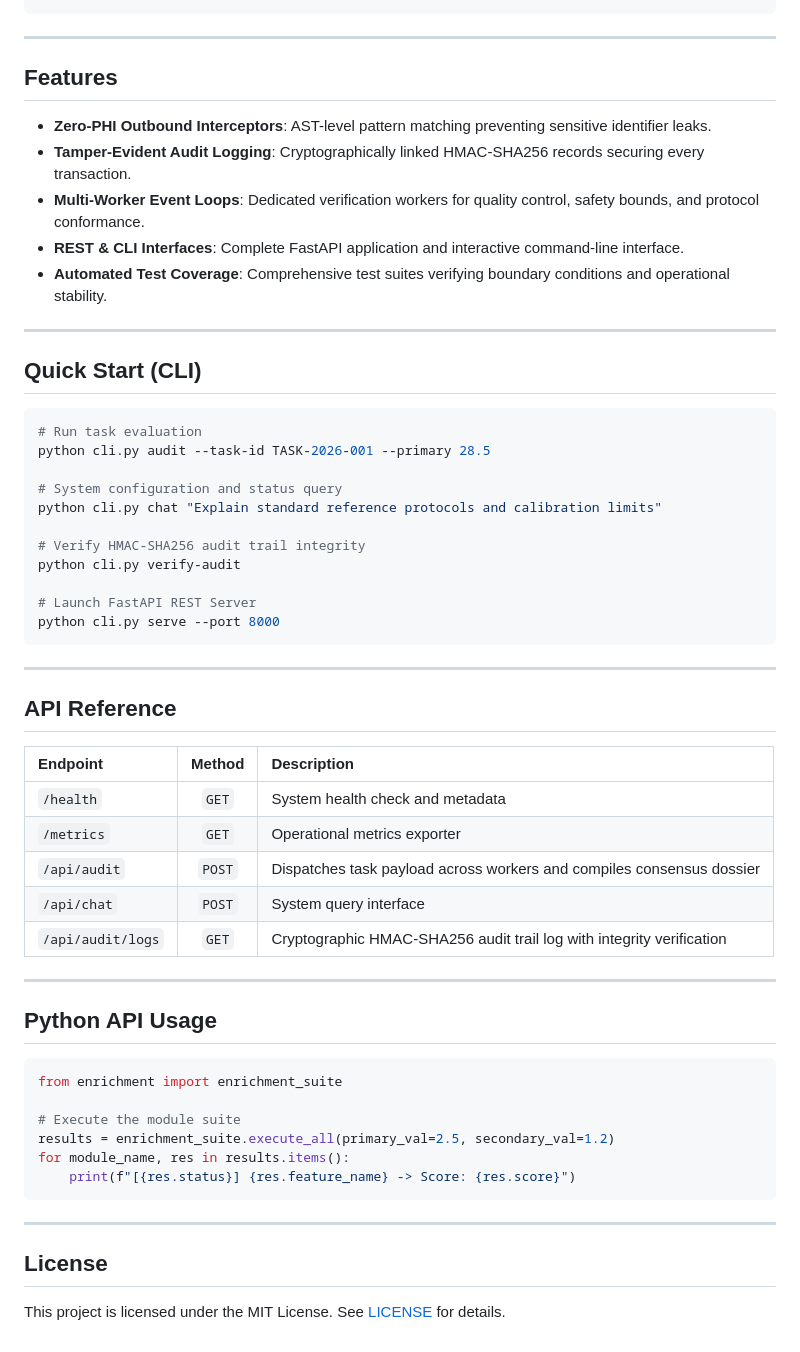
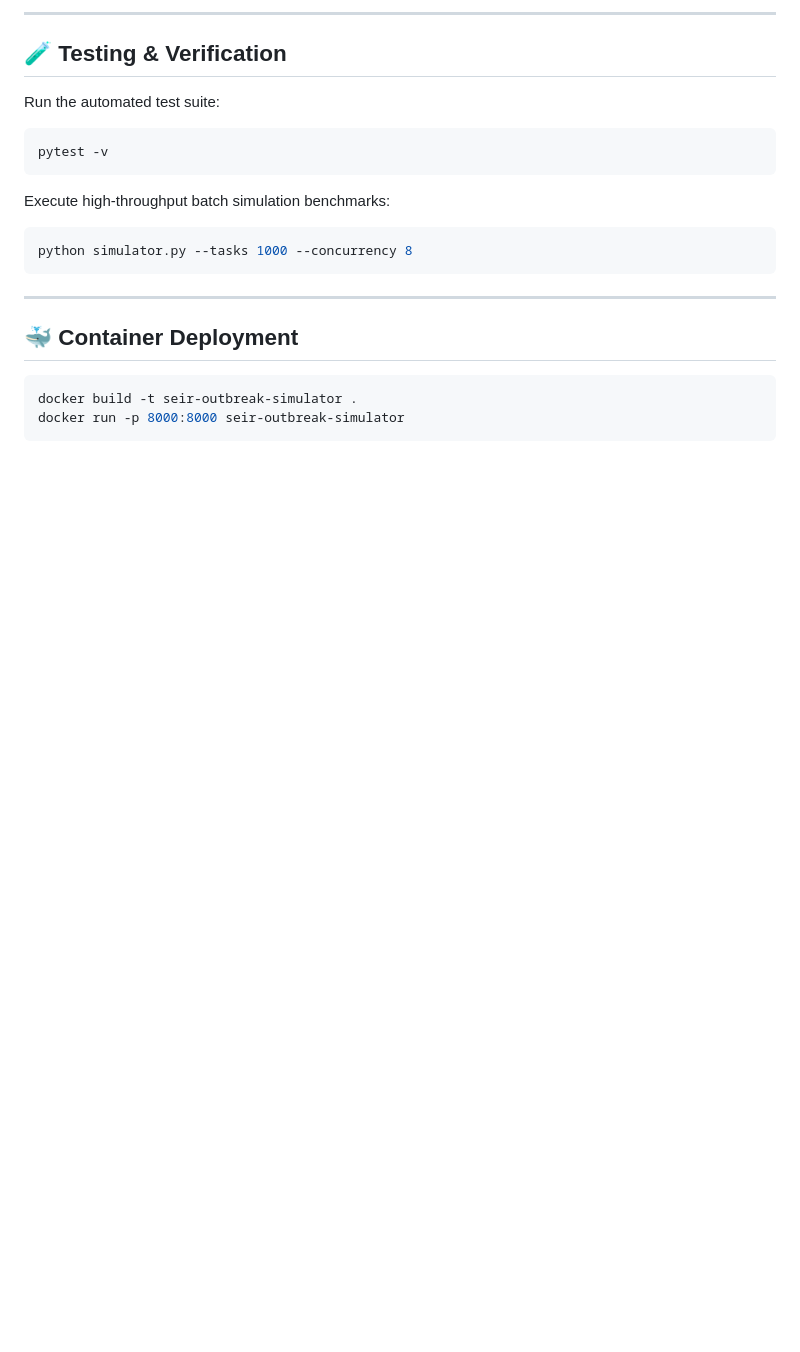
Before and after one commit to abusuraihsakhri/seir-outbreak-simulator, a Markdown page: README.md, the part around one of its changes. Rendered like a GitHub page; blank space fills up the shorter version.

````diff
--- a/README.md
+++ b/README.md
@@ -43,60 +89,24 @@
+---
+
+## 🧪 Testing & Verification
+
+Run the automated test suite:
+
+```bash
+pytest -v
+```
+
+Execute high-throughput batch simulation benchmarks:
+
+```bash
+python simulator.py --tasks 1000 --concurrency 8
 ```
 
 ---
 
-## Features
-
-* **Zero-PHI Outbound Interceptors**: AST-level pattern matching preventing sensitive identifier leaks.
-* **Tamper-Evident Audit Logging**: Cryptographically linked HMAC-SHA256 records securing every transaction.
-* **Multi-Worker Event Loops**: Dedicated verification workers for quality control, safety bounds, and protocol conformance.
-* **REST & CLI Interfaces**: Complete FastAPI application and interactive command-line interface.
-* **Automated Test Coverage**: Comprehensive test suites verifying boundary conditions and operational stability.
-
----
-
-## Quick Start (CLI)
+## 🐳 Container Deployment
 
 ```bash
-# Run task evaluation
-python cli.py audit --task-id TASK-2026-001 --primary 28.5
-
-# System configuration and status query
-python cli.py chat "Explain standard reference protocols and calibration limits"
-
-# Verify HMAC-SHA256 audit trail integrity
-python cli.py verify-audit
-
-# Launch FastAPI REST Server
-python cli.py serve --port 8000
+docker build -t seir-outbreak-simulator .
+docker run -p 8000:8000 seir-outbreak-simulator
 ```
-
----
-
-## API Reference
-
-| Endpoint | Method | Description |
-|:---------|:------:|:------------|
-| `/health` | `GET` | System health check and metadata |
-| `/metrics` | `GET` | Operational metrics exporter |
-| `/api/audit` | `POST` | Dispatches task payload across workers and compiles consensus dossier |
-| `/api/chat` | `POST` | System query interface |
-| `/api/audit/logs` | `GET` | Cryptographic HMAC-SHA256 audit trail log with integrity verification |
-
----
-
-## Python API Usage
-
-```python
-from enrichment import enrichment_suite
-
-# Execute the module suite
-results = enrichment_suite.execute_all(primary_val=2.5, secondary_val=1.2)
-for module_name, res in results.items():
-    print(f"[{res.status}] {res.feature_name} -> Score: {res.score}")
-```
-
----
-
-## License
-
-This project is licensed under the MIT License. See [LICENSE](LICENSE) for details.
````
Also changed, not shown: other parts of README.md (+68 -22 lines).
